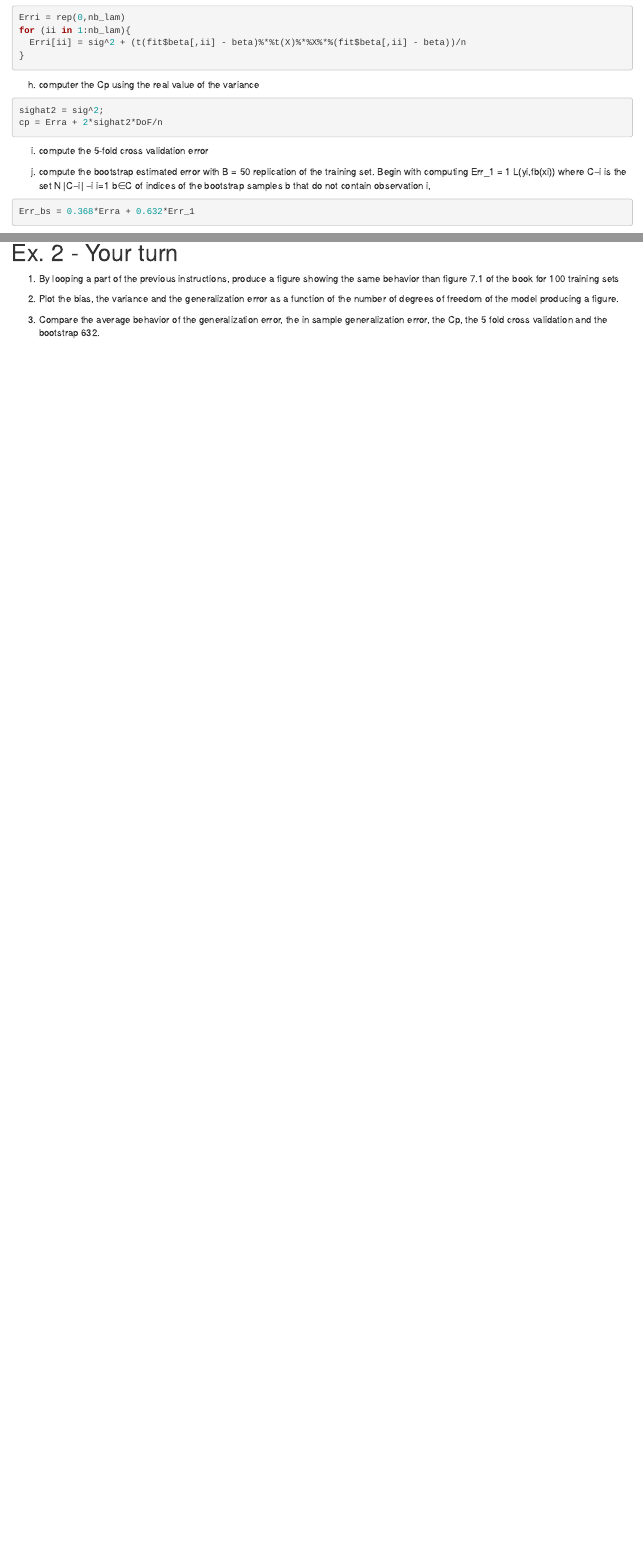
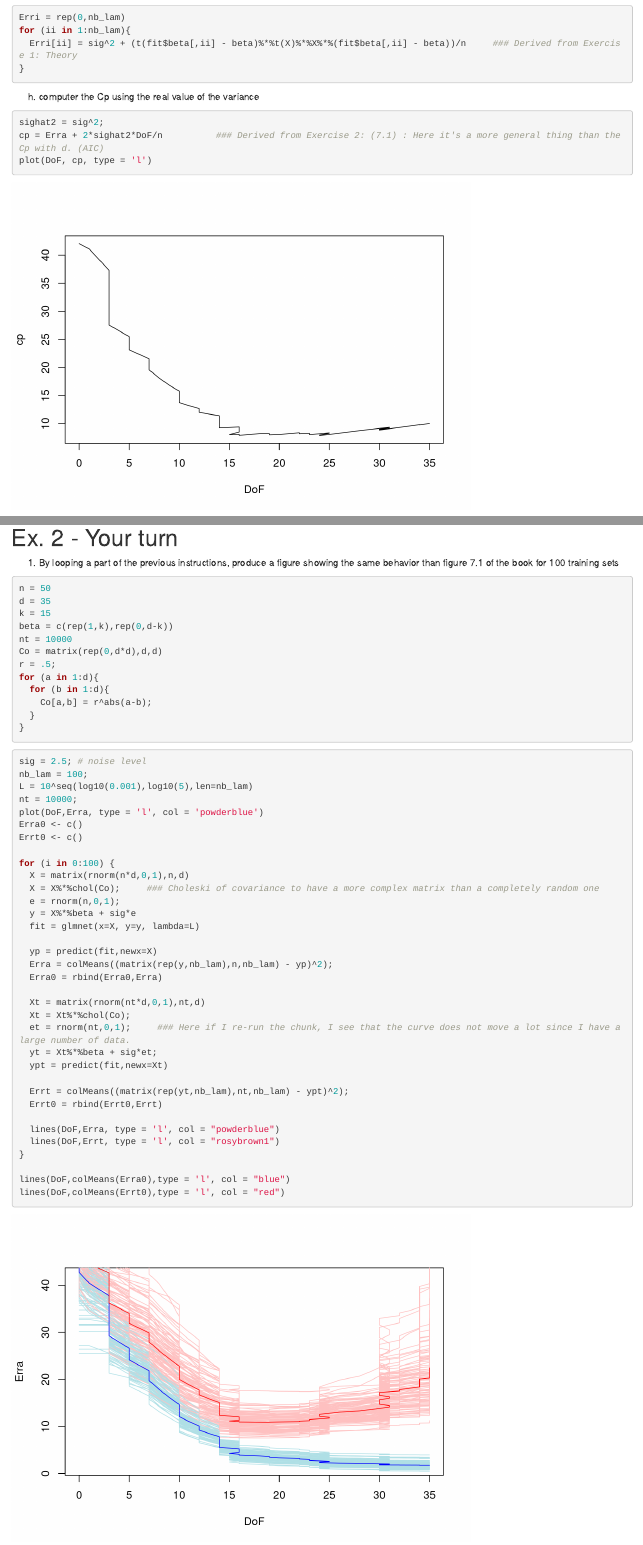
Before and after one commit to ViktorMalesevic/MAP541_Advanced_Machine_Learning, an R Markdown document (Lab_4_ModelAssessment.Rmd): the page in a window 1100 px wide, from 2870 px down before the commit and from 3460 px down after it, so that both start at the same text, and a second part further down, joined at a grey line. Rendered offline with R 4.5, knitr and Pandoc, with nearby package versions; code that draws random numbers runs with fixed seeds of ours; some code elsewhere in the file could not run offline.

Commit message:
Beginning of exercise 2

````diff
--- a/Lab_4_ModelAssessment.Rmd
+++ b/Lab_4_ModelAssessment.Rmd
@@ -107,7 +114,7 @@ g) compute the in sample generalization error
 ```{r}
 Erri = rep(0,nb_lam)
 for (ii in 1:nb_lam){
-  Erri[ii] = sig^2 + (t(fit$beta[,ii] - beta)%*%t(X)%*%X%*%(fit$beta[,ii] - beta))/n
+  Erri[ii] = sig^2 + (t(fit$beta[,ii] - beta)%*%t(X)%*%X%*%(fit$beta[,ii] - beta))/n     ### Derived from Exercise 1: Theory
 }
 ```
 
@@ -115,7 +122,8 @@ h) computer the Cp using the real value of the variance
 
 ```{r}
 sighat2 = sig^2;
-cp = Erra + 2*sighat2*DoF/n
+cp = Erra + 2*sighat2*DoF/n          ### Derived from Exercise 2: (7.1) : Here it's a more general thing than the Cp with d. (AIC)
+plot(DoF, cp, type = 'l')
 ```
 
 i) compute the 5-fold cross validation error
@@ -133,3 +146,53 @@ Err_bs = 0.368*Erra + 0.632*Err_1
 
 1. By looping a part of the previous instructions, produce a figure showing the same behavior than figure 7.1 of the book for 100 training sets
 
+```{r}
+n = 50
+d = 35
+k = 15
+beta = c(rep(1,k),rep(0,d-k))
+nt = 10000
+Co = matrix(rep(0,d*d),d,d)
+r = .5;
+for (a in 1:d){
+  for (b in 1:d){
+    Co[a,b] = r^abs(a-b);
+  }
+}
+```
+
+```{r}
+sig = 2.5; # noise level
+nb_lam = 100;
+L = 10^seq(log10(0.001),log10(5),len=nb_lam)
+nt = 10000;
+plot(DoF,Erra, type = 'l', col = 'powderblue')
+Erra0 <- c()
+Errt0 <- c()
+
+for (i in 0:100) {
+  X = matrix(rnorm(n*d,0,1),n,d)
+  X = X%*%chol(Co);     ### Choleski of covariance to have a more complex matrix than a completely random one
+  e = rnorm(n,0,1);
+  y = X%*%beta + sig*e
+  fit = glmnet(x=X, y=y, lambda=L)
+
+  yp = predict(fit,newx=X)
+  Erra = colMeans((matrix(rep(y,nb_lam),n,nb_lam) - yp)^2);
+  Erra0 = rbind(Erra0,Erra)
+
+  Xt = matrix(rnorm(nt*d,0,1),nt,d)
+  Xt = Xt%*%chol(Co);
+  et = rnorm(nt,0,1);     ### Here if I re-run the chunk, I see that the curve does not move a lot since I have a large number of data.
+  yt = Xt%*%beta + sig*et;
+  ypt = predict(fit,newx=Xt)
+
+  Errt = colMeans((matrix(rep(yt,nb_lam),nt,nb_lam) - ypt)^2);
+  Errt0 = rbind(Errt0,Errt)
+
+  lines(DoF,Erra, type = 'l', col = "powderblue")
+  lines(DoF,Errt, type = 'l', col = "rosybrown1")
+}
+
+lines(DoF,colMeans(Erra0),type = 'l', col = "blue")
+lines(DoF,colMeans(Errt0),type = 'l', col = "red")
````
Also changed, not shown: Lab_4_ModelAssessment.Rmd (29 more changed lines).
